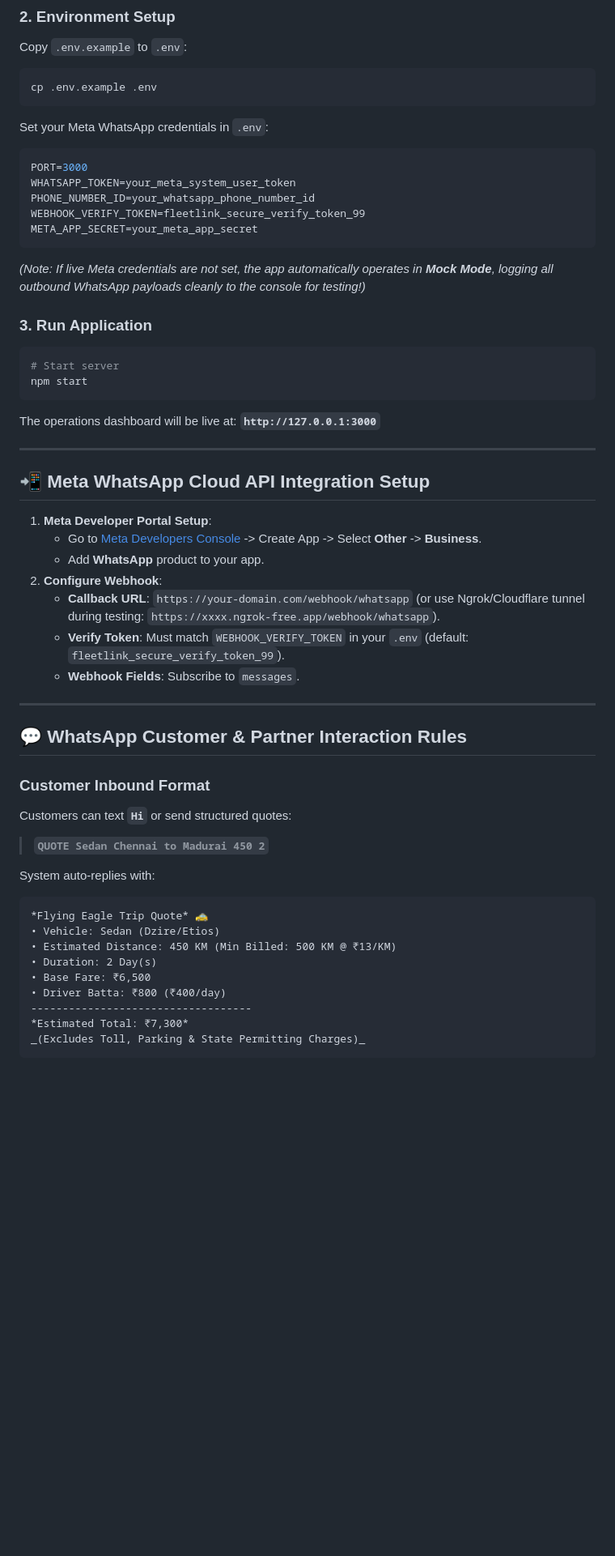
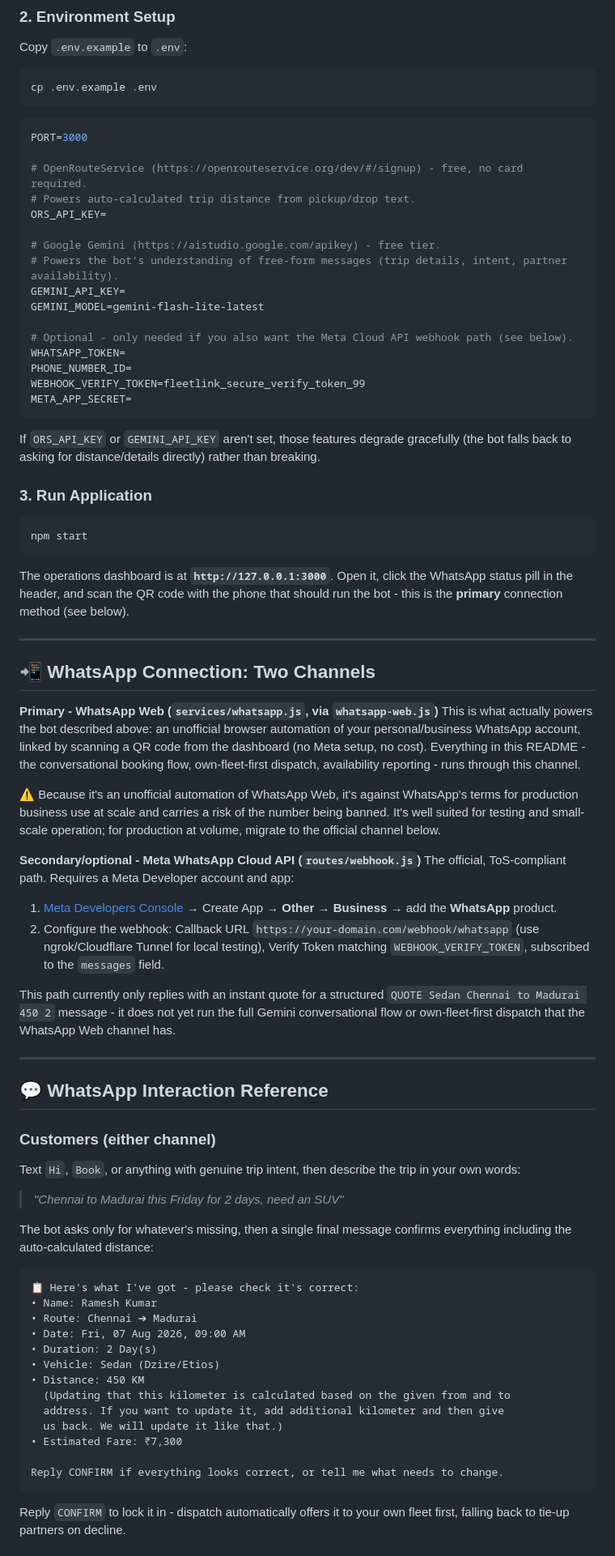
Before and after one commit to ashok-hariharan/FlyingEagle, a Markdown page: README.md, the part around one of its changes. Shown at 81% size. GitHub-like rendering; blank space fills up the shorter version.

````diff
--- a/README.md
+++ b/README.md
@@ -58,54 +64,72 @@ Copy `.env.example` to `.env`:
 cp .env.example .env
 ```
 
-Set your Meta WhatsApp credentials in `.env`:
 ```env
 PORT=3000
-WHATSAPP_TOKEN=your_meta_system_user_token
-PHONE_NUMBER_ID=your_whatsapp_phone_number_id
+
+# OpenRouteService (https://openrouteservice.org/dev/#/signup) - free, no card required.
+# Powers auto-calculated trip distance from pickup/drop text.
+ORS_API_KEY=
+
+# Google Gemini (https://aistudio.google.com/apikey) - free tier.
+# Powers the bot's understanding of free-form messages (trip details, intent, partner availability).
+GEMINI_API_KEY=
+GEMINI_MODEL=gemini-flash-lite-latest
+
+# Optional - only needed if you also want the Meta Cloud API webhook path (see below).
+WHATSAPP_TOKEN=
+PHONE_NUMBER_ID=
 WEBHOOK_VERIFY_TOKEN=fleetlink_secure_verify_token_99
-META_APP_SECRET=your_meta_app_secret
+META_APP_SECRET=
 ```
 
-*(Note: If live Meta credentials are not set, the app automatically operates in **Mock Mode**, logging all outbound WhatsApp payloads cleanly to the console for testing!)*
+If `ORS_API_KEY` or `GEMINI_API_KEY` aren't set, those features degrade gracefully (the bot falls back to asking for distance/details directly) rather than breaking.
 
 ### 3. Run Application
 ```bash
-# Start server
 npm start
 ```
-The operations dashboard will be live at: **`http://127.0.0.1:3000`**
+The operations dashboard is at **`http://127.0.0.1:3000`**. Open it, click the WhatsApp status pill in the header, and scan the QR code with the phone that should run the bot - this is the **primary** connection method (see below).
 
 ---
 
-## 📲 Meta WhatsApp Cloud API Integration Setup
+## 📲 WhatsApp Connection: Two Channels
 
-1. **Meta Developer Portal Setup**:
-   - Go to [Meta Developers Console](https://developers.facebook.com/) -> Create App -> Select **Other** -> **Business**.
-   - Add **WhatsApp** product to your app.
-2. **Configure Webhook**:
-   - **Callback URL**: `https://your-domain.com/webhook/whatsapp` (or use Ngrok/Cloudflare tunnel during testing: `https://xxxx.ngrok-free.app/webhook/whatsapp`).
-   - **Verify Token**: Must match `WEBHOOK_VERIFY_TOKEN` in your `.env` (default: `fleetlink_secure_verify_token_99`).
-   - **Webhook Fields**: Subscribe to `messages`.
+**Primary - WhatsApp Web (`services/whatsapp.js`, via `whatsapp-web.js`)**
+This is what actually powers the bot described above: an unofficial browser automation of your personal/business WhatsApp account, linked by scanning a QR code from the dashboard (no Meta setup, no cost). Everything in this README - the conversational booking flow, own-fleet-first dispatch, availability reporting - runs through this channel.
+
+⚠️ Because it's an unofficial automation of WhatsApp Web, it's against WhatsApp's terms for production business use at scale and carries a risk of the number being banned. It's well suited for testing and small-scale operation; for production at volume, migrate to the official channel below.
+
+**Secondary/optional - Meta WhatsApp Cloud API (`routes/webhook.js`)**
+The official, ToS-compliant path. Requires a Meta Developer account and app:
+1. [Meta Developers Console](https://developers.facebook.com/) → Create App → **Other** → **Business** → add the **WhatsApp** product.
+2. Configure the webhook: Callback URL `https://your-domain.com/webhook/whatsapp` (use ngrok/Cloudflare Tunnel for local testing), Verify Token matching `WEBHOOK_VERIFY_TOKEN`, subscribed to the `messages` field.
+
+This path currently only replies with an instant quote for a structured `QUOTE Sedan Chennai to Madurai 450 2` message - it does not yet run the full Gemini conversational flow or own-fleet-first dispatch that the WhatsApp Web channel has.
 
 ---
 
-## 💬 WhatsApp Customer & Partner Interaction Rules
+## 💬 WhatsApp Interaction Reference
 
-### Customer Inbound Format
-Customers can text **`Hi`** or send structured quotes:
-> **`QUOTE Sedan Chennai to Madurai 450 2`**
+### Customers (either channel)
+Text `Hi`, `Book`, or anything with genuine trip intent, then describe the trip in your own words:
+> *"Chennai to Madurai this Friday for 2 days, need an SUV"*
 
-System auto-replies with:
+The bot asks only for whatever's missing, then a single final message confirms everything including the auto-calculated distance:
 ```
-*Flying Eagle Trip Quote* 🚕
+📋 Here's what I've got - please check it's correct:
+• Name: Ramesh Kumar
+• Route: Chennai ➔ Madurai
+• Date: Fri, 07 Aug 2026, 09:00 AM
+• Duration: 2 Day(s)
 • Vehicle: Sedan (Dzire/Etios)
-• Estimated Distance: 450 KM (Min Billed: 500 KM @ ₹13/KM)
-• Duration: 2 Day(s)
-• Base Fare: ₹6,500
-• Driver Batta: ₹800 (₹400/day)
------------------------------------
-*Estimated Total: ₹7,300*
-_(Excludes Toll, Parking & State Permitting Charges)_
+• Distance: 450 KM
+  (Updating that this kilometer is calculated based on the given from and to
+  address. If you want to update it, add additional kilometer and then give
+  us back. We will update it like that.)
+• Estimated Fare: ₹7,300
+
+Reply CONFIRM if everything looks correct, or tell me what needs to change.
 ```
+Reply `CONFIRM` to lock it in - dispatch automatically offers it to your own fleet first, falling back to tie-up partners on decline.
 
````
Also changed, not shown: other parts of README.md (+42 -36 lines).
